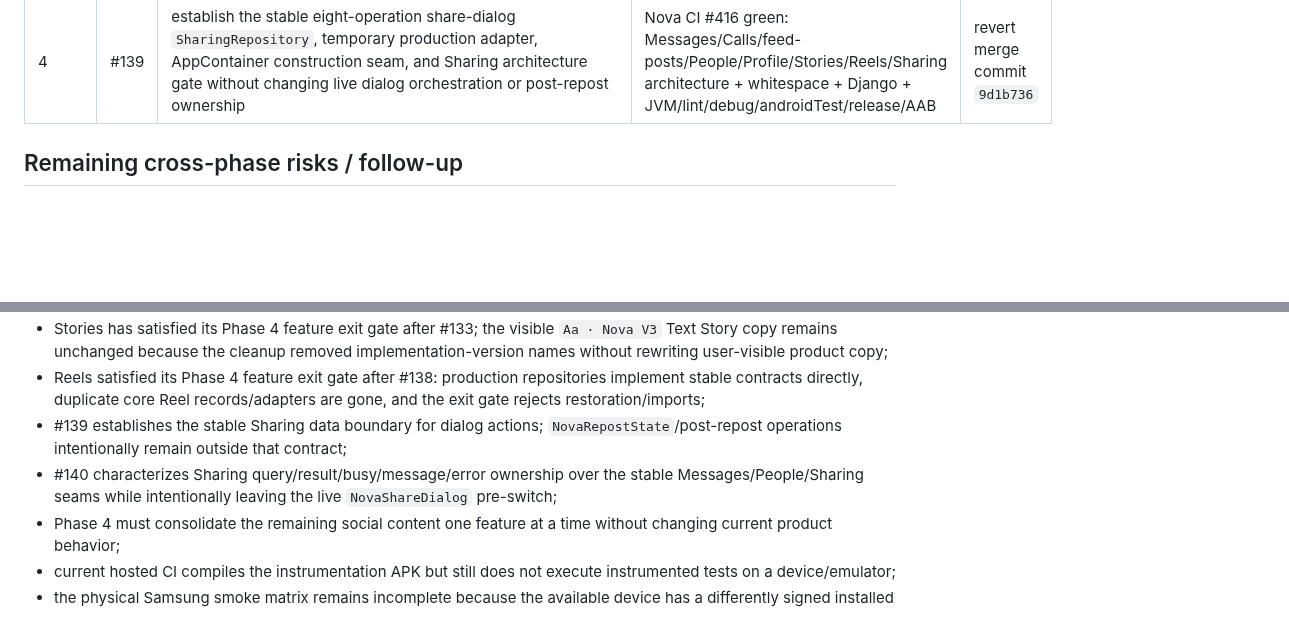
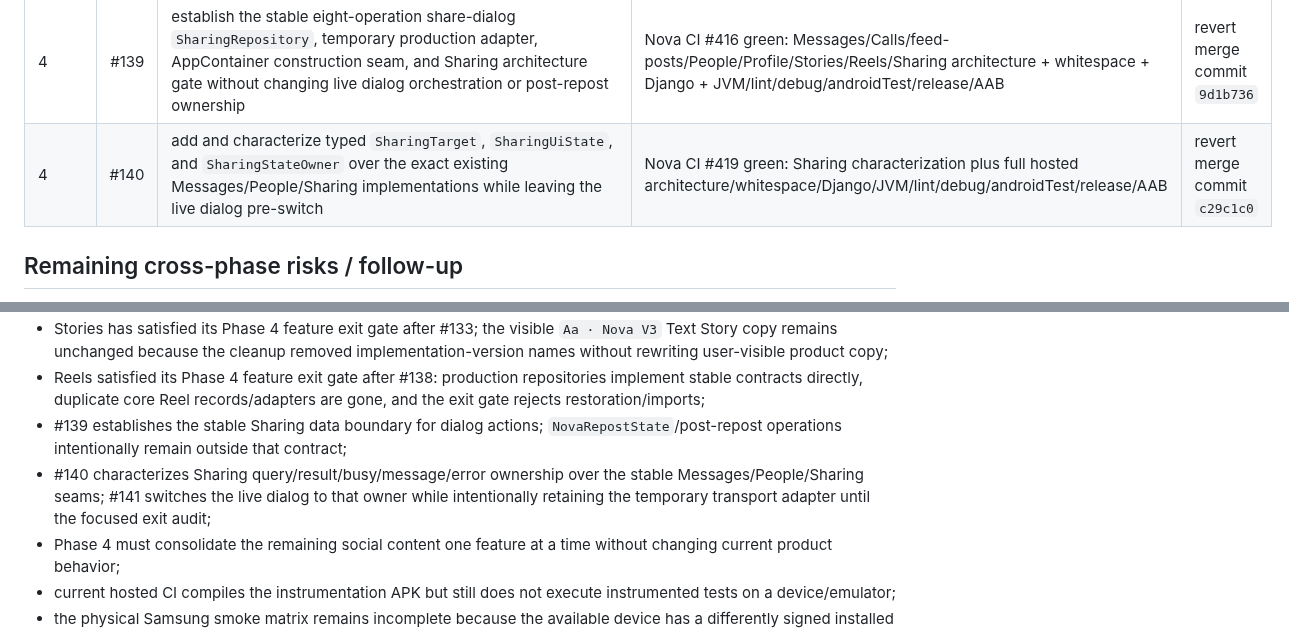
Before and after one commit to omarkhair-labs/nova, a Markdown page: docs/architecture/PROGRESS.md, 2 parts joined by grey strips. Rendered like a GitHub page; blank space fills up the shorter version.

```diff
--- a/docs/architecture/PROGRESS.md
+++ b/docs/architecture/PROGRESS.md
@@ -62,6 +62,7 @@ Update this table in every consolidation PR.
 | 4 | #137 | switch the authored and reposted profile Reel grids to `ProfileReelsGridStateOwner` plus the AppContainer-owned stable profile repository, preserving inline 401 behavior and original-author navigation for reposted Reels | Nova CI #407 green: Messages/Calls/feed-posts/People/Profile/Stories/Reels architecture + whitespace + Django + JVM/lint/debug/androidTest/release/AAB | revert merge commit `0033346` |
 | 4 | #138 | remove the final Reels compatibility boundary by making production Reels/profile/watch repositories implement stable contracts directly, deleting duplicate core Reel records and temporary adapters/mapping tests, and hardening the Reels exit gate | Nova CI #411 green: Messages/Calls/feed-posts/People/Profile/Stories/Reels architecture + whitespace + Django + JVM/lint/debug/androidTest/release/AAB | revert merge commit `1f12ccd` |
 | 4 | #139 | establish the stable eight-operation share-dialog `SharingRepository`, temporary production adapter, AppContainer construction seam, and Sharing architecture gate without changing live dialog orchestration or post-repost ownership | Nova CI #416 green: Messages/Calls/feed-posts/People/Profile/Stories/Reels/Sharing architecture + whitespace + Django + JVM/lint/debug/androidTest/release/AAB | revert merge commit `9d1b736` |
+| 4 | #140 | add and characterize typed `SharingTarget`, `SharingUiState`, and `SharingStateOwner` over the exact existing Messages/People/Sharing implementations while leaving the live dialog pre-switch | Nova CI #419 green: Sharing characterization plus full hosted architecture/whitespace/Django/JVM/lint/debug/androidTest/release/AAB | revert merge commit `c29c1c0` |
 
 ## Remaining cross-phase risks / follow-up
 
@@ -74,7 +75,7 @@ Update this table in every consolidation PR.
 - Stories has satisfied its Phase 4 feature exit gate after #133; the visible `Aa · Nova V3` Text Story copy remains unchanged because the cleanup removed implementation-version names without rewriting user-visible product copy;
 - Reels satisfied its Phase 4 feature exit gate after #138: production repositories implement stable contracts directly, duplicate core Reel records/adapters are gone, and the exit gate rejects restoration/imports;
 - #139 establishes the stable Sharing data boundary for dialog actions; `NovaRepostState`/post-repost operations intentionally remain outside that contract;
-- #140 characterizes Sharing query/result/busy/message/error ownership over the stable Messages/People/Sharing seams while intentionally leaving the live `NovaShareDialog` pre-switch;
+- #140 characterizes Sharing query/result/busy/message/error ownership over the stable Messages/People/Sharing seams; #141 switches the live dialog to that owner while intentionally retaining the temporary transport adapter until the focused exit audit;
 - Phase 4 must consolidate the remaining social content one feature at a time without changing current product behavior;
 - current hosted CI compiles the instrumentation APK but still does not execute instrumented tests on a device/emulator;
 - the physical Samsung smoke matrix remains incomplete because the available device has a differently signed installed Nova package; and
```
Also changed, not shown: other parts of docs/architecture/PROGRESS.md (+6 -6 lines).
